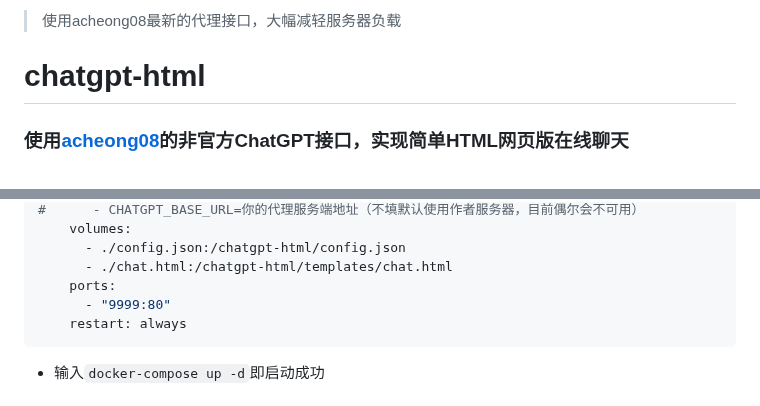
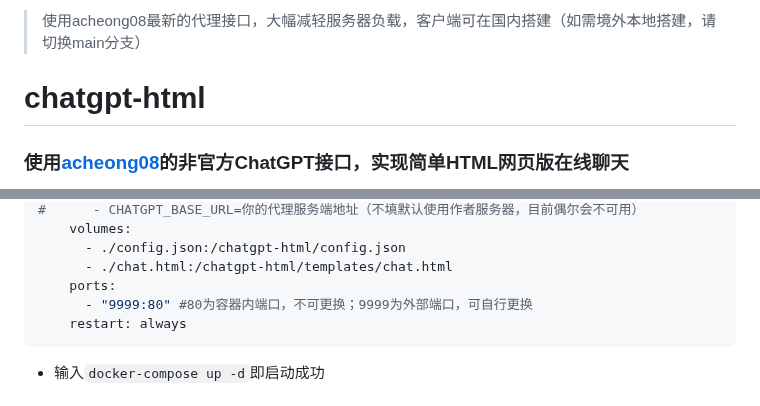
Before and after one commit to slippersheepig/chatgpt-html, a Markdown page: README.md, 2 parts joined by grey strips. Rendered like a GitHub page.

````diff
--- a/README.md
+++ b/README.md
@@ -1,4 +1,4 @@
-> 使用acheong08最新的代理接口，大幅减轻服务器负载
+> 使用acheong08最新的代理接口，大幅减轻服务器负载，客户端可在国内搭建（如需境外本地搭建，请切换main分支）
 # chatgpt-html
 ### 使用[acheong08](https://github.com/acheong08/ChatGPT)的非官方ChatGPT接口，实现简单HTML网页版在线聊天
 
@@ -96,7 +96,7 @@ services:
       - ./config.json:/chatgpt-html/config.json
       - ./chat.html:/chatgpt-html/templates/chat.html
     ports:
-      - "9999:80"
+      - "9999:80" #80为容器内端口，不可更换；9999为外部端口，可自行更换
     restart: always
 ```
 - 输入`docker-compose up -d`即启动成功
````
